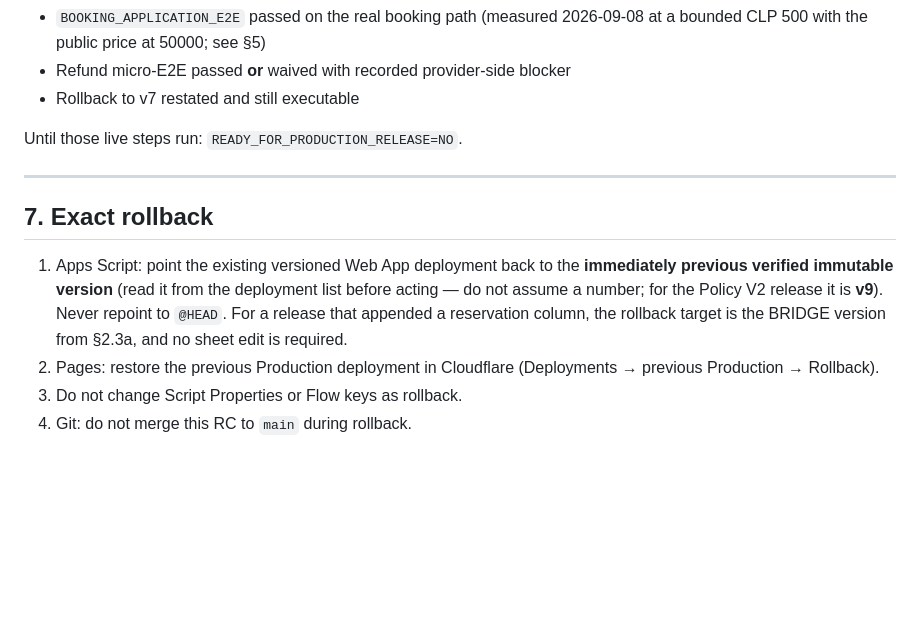
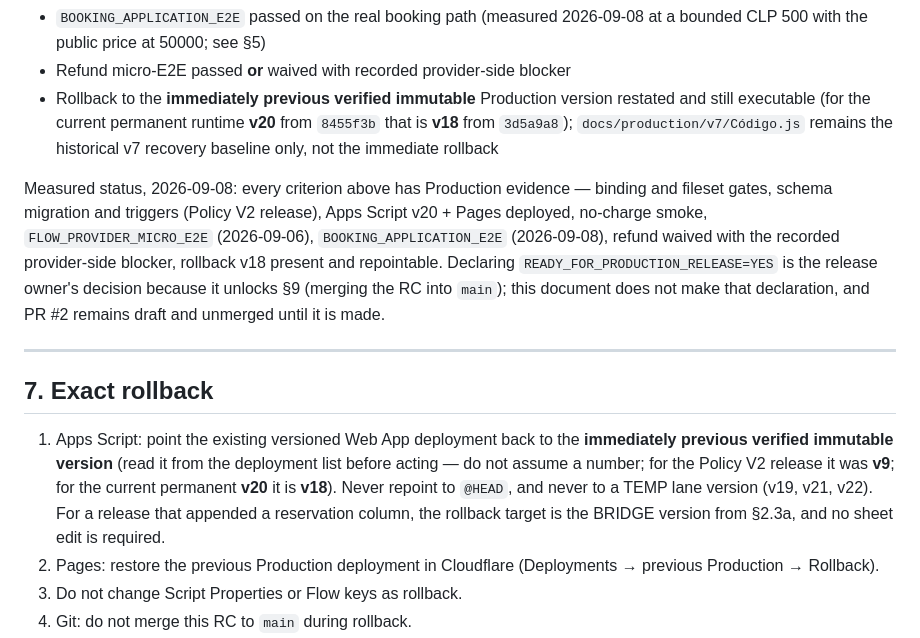
Before and after one commit to victlastra-glitch/franperinatal, a Markdown page: docs/production/PRODUCTION_RC_RUNBOOK.md, the part around the change. GitHub-like rendering; blank space fills up the shorter version.

Commit message:
docs(runbook): current rollback is v18 for v20; release-status line reflects the measured 2026-09-08 state; v22 window evidence
- §6: 'Rollback to v7' → immediately previous verified immutable version (v18
  for v20), v7 kept as historical recovery baseline; the 'until those live
  steps run' line replaced by the measured status, leaving the
  READY_FOR_PRODUCTION_RELEASE declaration to the release owner (it unlocks §9).
- §7: v18 named for v20; never repoint to a TEMP lane version.
- Policy V2: how the v22 create window is evidenced without operational ids.

Co-Authored-By: Claude Fable 5.1 <noreply@anthropic.com>

```diff
--- a/docs/production/PRODUCTION_RC_RUNBOOK.md
+++ b/docs/production/PRODUCTION_RC_RUNBOOK.md
@@ -538,15 +538,25 @@ pushed, and the draft PR documents the compatibility gates.
 - `BOOKING_APPLICATION_E2E` passed on the real booking path (measured 2026-09-08
   at a bounded CLP 500 with the public price at 50000; see §5)
 - Refund micro-E2E passed **or** waived with recorded provider-side blocker
-- Rollback to v7 restated and still executable
+- Rollback to the **immediately previous verified immutable** Production version
+  restated and still executable (for the current permanent runtime **v20** from
+  `8455f3b` that is **v18** from `3d5a9a8`); `docs/production/v7/Código.js`
+  remains the historical v7 recovery baseline only, not the immediate rollback
 
-Until those live steps run: `READY_FOR_PRODUCTION_RELEASE=NO`.
+Measured status, 2026-09-08: every criterion above has Production evidence —
+binding and fileset gates, schema migration and triggers (Policy V2 release),
+Apps Script v20 + Pages deployed, no-charge smoke, `FLOW_PROVIDER_MICRO_E2E`
+(2026-09-06), `BOOKING_APPLICATION_E2E` (2026-09-08), refund waived with the
+recorded provider-side blocker, rollback v18 present and repointable. Declaring
+`READY_FOR_PRODUCTION_RELEASE=YES` is the release owner's decision because it
+unlocks §9 (merging the RC into `main`); this document does not make that
+declaration, and PR #2 remains draft and unmerged until it is made.
 
 ---
 
 ## 7. Exact rollback
 
-1. Apps Script: point the existing versioned Web App deployment back to the **immediately previous verified immutable version** (read it from the deployment list before acting — do not assume a number; for the Policy V2 release it is **v9**). Never repoint to `@HEAD`. For a release that appended a reservation column, the rollback target is the BRIDGE version from §2.3a, and no sheet edit is required.
+1. Apps Script: point the existing versioned Web App deployment back to the **immediately previous verified immutable version** (read it from the deployment list before acting — do not assume a number; for the Policy V2 release it was **v9**; for the current permanent **v20** it is **v18**). Never repoint to `@HEAD`, and never to a TEMP lane version (v19, v21, v22). For a release that appended a reservation column, the rollback target is the BRIDGE version from §2.3a, and no sheet edit is required.
 2. Pages: restore the previous Production deployment in Cloudflare (Deployments → previous Production → Rollback).
 3. Do not change Script Properties or Flow keys as rollback.
 4. Git: do not merge this RC to `main` during rollback.
```
Also changed, not shown: docs/production/CANCELLATION_RESCHEDULE_POLICY_V2.md (+8 -1 lines).
